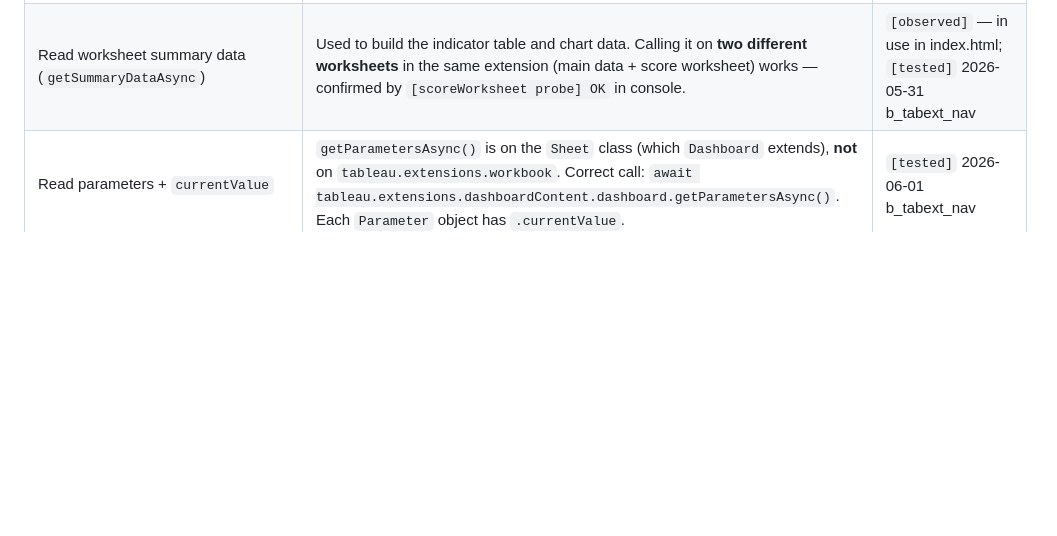
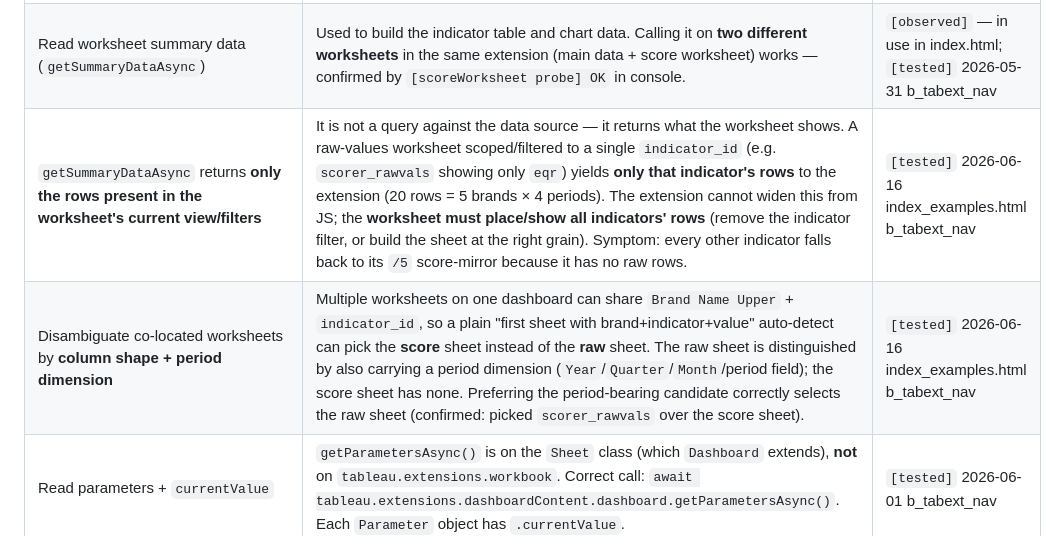
Before and after one commit to BengtCJ/b_tabext_nav, a Markdown page: docs/TABLEAU_API_REALITY.md, the part around the change. Drawn GitHub-style; blank space fills up the shorter version.

Commit message:
docs(tableau): record getSummaryDataAsync view-scope + raw/score sheet disambiguation
Confirmed via index_examples.html live console 2026-06-16:
- getSummaryDataAsync returns only the worksheet's in-view/filtered rows; a raw
  sheet scoped to one indicator (scorer_rawvals -> eqr only) yields only that
  indicator, so others fall back to the /5 score-mirror
- disambiguate co-located sheets by period dimension to pick raw over score

Co-Authored-By: Claude Opus 4.8 (1M context) <noreply@anthropic.com>

```diff
--- a/docs/TABLEAU_API_REALITY.md
+++ b/docs/TABLEAU_API_REALITY.md
@@ -52,6 +52,8 @@ GitHub issues on `tableau/extensions-api`. Record the URL + date checked in each
 |---|---|---|
 | `-webkit-line-clamp` CSS text clamping | Confirmed working in the extension preview browser (Chromium/Blink). The combination `display:-webkit-box; -webkit-box-orient:vertical; -webkit-line-clamp:N; overflow:hidden` truncates text to N lines with an ellipsis. This property has been in Blink/WebKit since Chrome 14 (2011); Tableau Desktop uses QtWebEngine (Chromium) and Tableau Cloud uses a Chromium-based renderer — both well past Chrome 14. Use the three-property block together; `overflow:hidden` alone does not clamp. `margin-top:auto` (flex bottom-pin) on the clamped element works alongside `-webkit-box` display because the parent flex context positions the element independently of its internal display. Standard `line-clamp` (no prefix) is not yet used — keep the webkit prefix. | `[observed]` preview browser 2026-06-09 b_tabext_nav; inferred Tableau embedded Chromium from broad Blink history |
 | Read worksheet summary data (`getSummaryDataAsync`) | Used to build the indicator table and chart data. Calling it on **two different worksheets** in the same extension (main data + score worksheet) works — confirmed by `[scoreWorksheet probe] OK` in console. | `[observed]` — in use in index.html; `[tested]` 2026-05-31 b_tabext_nav |
+| `getSummaryDataAsync` returns **only the rows present in the worksheet's current view/filters** | It is not a query against the data source — it returns what the worksheet shows. A raw-values worksheet scoped/filtered to a single `indicator_id` (e.g. `scorer_rawvals` showing only `eqr`) yields **only that indicator's rows** to the extension (20 rows = 5 brands × 4 periods). The extension cannot widen this from JS; the **worksheet must place/show all indicators' rows** (remove the indicator filter, or build the sheet at the right grain). Symptom: every other indicator falls back to its `/5` score-mirror because it has no raw rows. | `[tested]` 2026-06-16 index_examples.html b_tabext_nav |
+| Disambiguate co-located worksheets by **column shape + period dimension** | Multiple worksheets on one dashboard can share `Brand Name Upper` + `indicator_id`, so a plain "first sheet with brand+indicator+value" auto-detect can pick the **score** sheet instead of the **raw** sheet. The raw sheet is distinguished by also carrying a period dimension (`Year`/`Quarter`/`Month`/period field); the score sheet has none. Preferring the period-bearing candidate correctly selects the raw sheet (confirmed: picked `scorer_rawvals` over the score sheet). | `[tested]` 2026-06-16 index_examples.html b_tabext_nav |
 | Read parameters + `currentValue` | `getParametersAsync()` is on the `Sheet` class (which `Dashboard` extends), **not** on `tableau.extensions.workbook`. Correct call: `await tableau.extensions.dashboardContent.dashboard.getParametersAsync()`. Each `Parameter` object has `.currentValue`. | `[tested]` 2026-06-01 b_tabext_nav |
 | Listen to `ParameterChanged` events | After `getParametersAsync()`, call `parameter.addEventListener(tableau.TableauEventType.ParameterChanged, handler)` on each parameter object. Re-renders the table/chart on brand or other parameter change. | `[tested]` 2026-06-01 b_tabext_nav |
 | Select / highlight marks (`selectMarksByValueAsync`) | Cross-worksheet highlight on brand click | `[observed]` |
```
